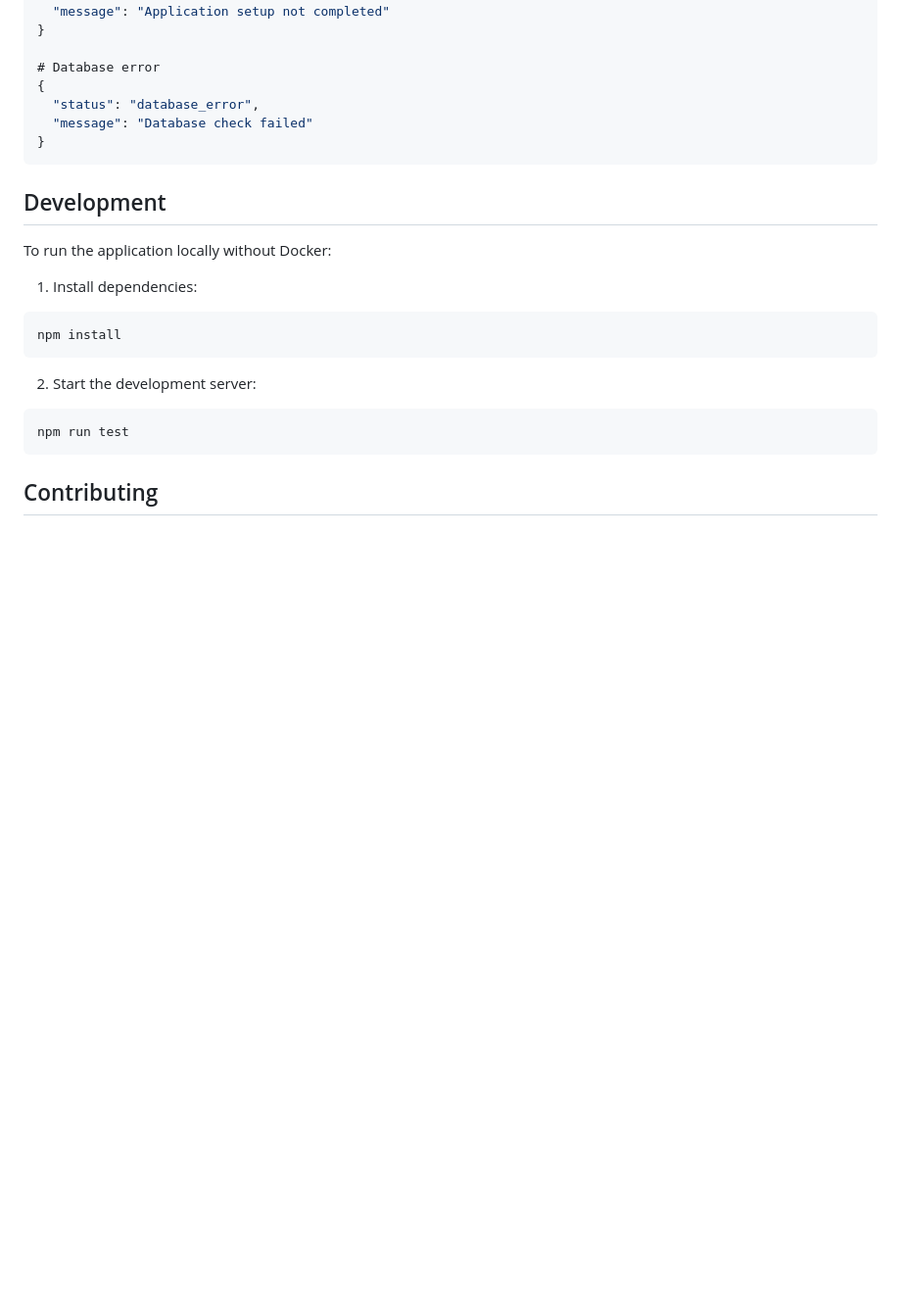
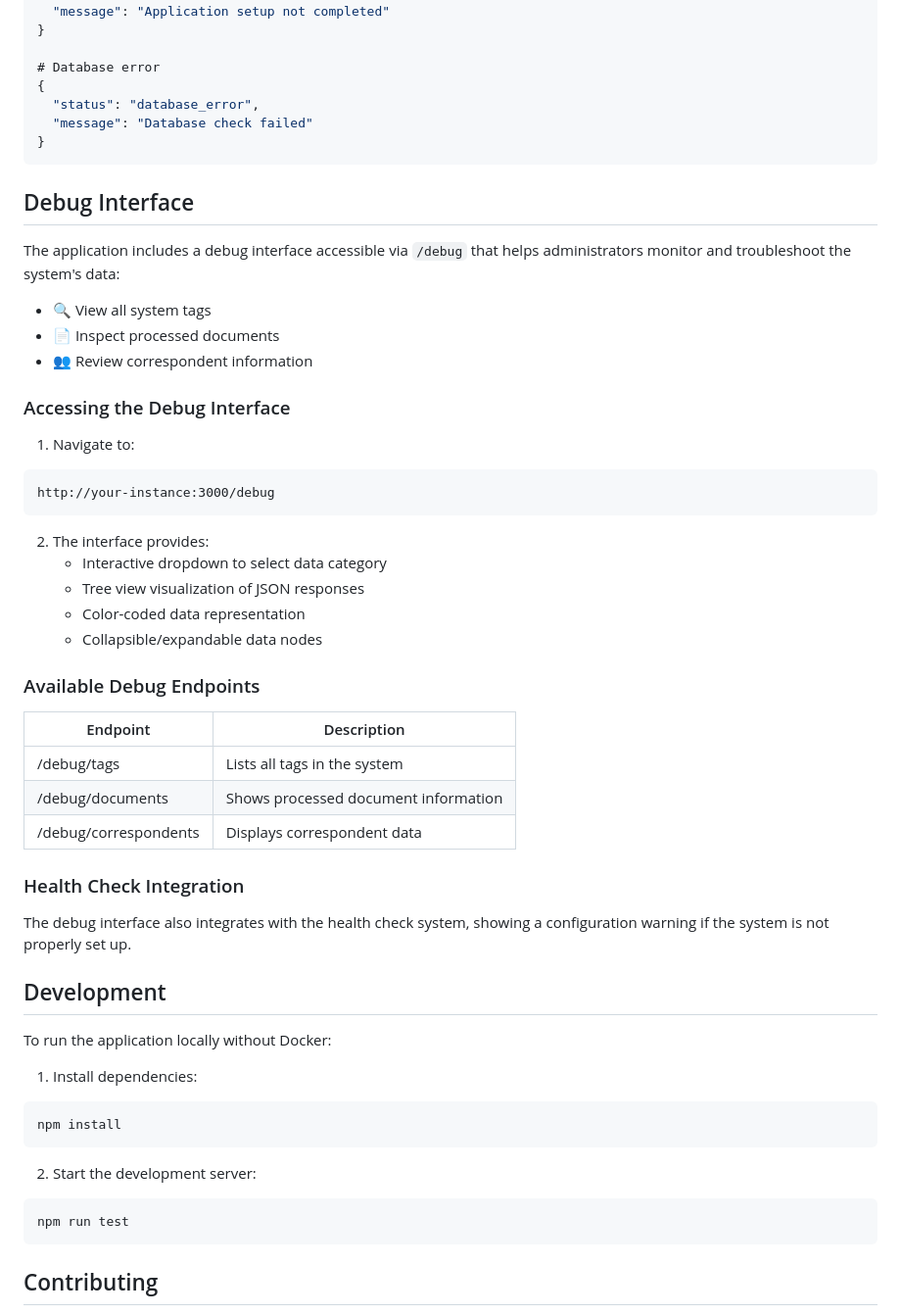
Before and after one commit to zelinskiyvasyldev/paperless-ai, a Markdown page: README.md, the part around the change. Shown at 98% size. Rendered like a GitHub page; blank space fills up the shorter version.

Commit message:
Update README.md with debug information

````diff
--- a/README.md
+++ b/README.md
@@ -149,6 +149,39 @@ The application provides a health check endpoint at `/health` that returns:
 }
 ```
 
+## Debug Interface
+
+The application includes a debug interface accessible via `/debug` that helps administrators monitor and troubleshoot the system's data:
+
+- 🔍 View all system tags
+- 📄 Inspect processed documents
+- 👥 Review correspondent information
+
+### Accessing the Debug Interface
+
+1. Navigate to:
+```
+http://your-instance:3000/debug
+```
+
+2. The interface provides:
+   - Interactive dropdown to select data category
+   - Tree view visualization of JSON responses
+   - Color-coded data representation
+   - Collapsible/expandable data nodes
+
+### Available Debug Endpoints
+
+| Endpoint | Description |
+|----------|-------------|
+| /debug/tags | Lists all tags in the system |
+| /debug/documents | Shows processed document information |
+| /debug/correspondents | Displays correspondent data |
+
+### Health Check Integration
+
+The debug interface also integrates with the health check system, showing a configuration warning if the system is not properly set up.
+
 ## Development
 
 To run the application locally without Docker:
````
